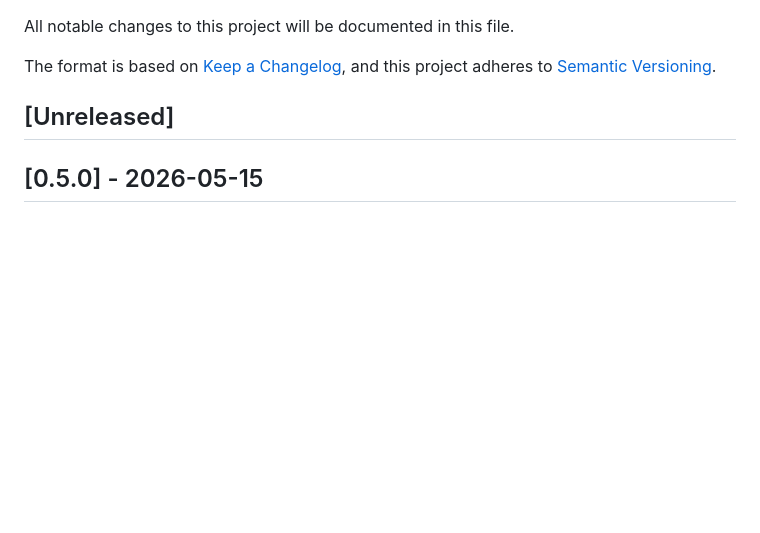
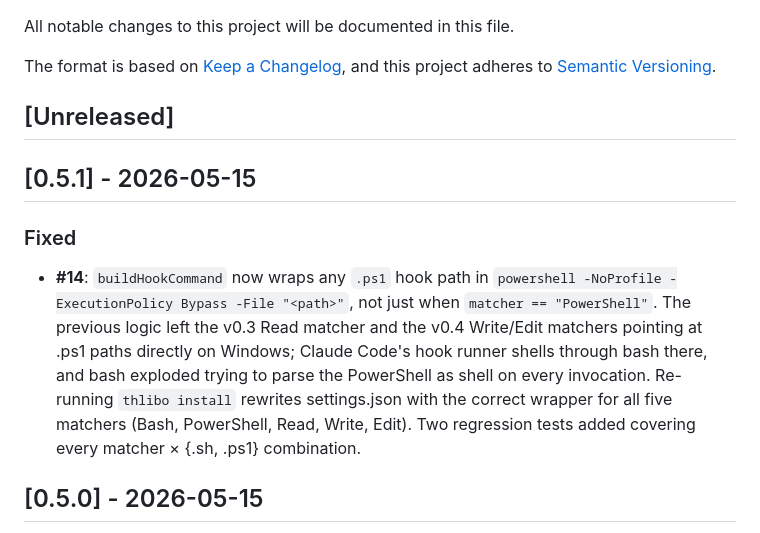
Before and after one commit to 3rg0n/thlibo, a Markdown page: CHANGELOG.md, the part around the change. Drawn GitHub-style; blank space fills up the shorter version.

Commit message:
chore(release): cut v0.5.1
Single-fix patch on top of v0.5.0. Issue #14: every .ps1 hook
gets the powershell -File wrapper, not just the PowerShell-Exec
matcher. Unblocks Read + Write/Edit hooks on Windows.

```diff
--- a/CHANGELOG.md
+++ b/CHANGELOG.md
@@ -6,6 +6,22 @@ The format is based on [Keep a Changelog](https://keepachangelog.com/en/1.1.0/),
 and this project adheres to [Semantic Versioning](https://semver.org/spec/v2.0.0.html).
 
 ## [Unreleased]
+
+## [0.5.1] - 2026-05-15
+
+### Fixed
+
+- **#14**: `buildHookCommand` now wraps any `.ps1` hook path in
+  `powershell -NoProfile -ExecutionPolicy Bypass -File "<path>"`,
+  not just when `matcher == "PowerShell"`. The previous logic
+  left the v0.3 Read matcher and the v0.4 Write/Edit matchers
+  pointing at .ps1 paths directly on Windows; Claude Code's
+  hook runner shells through bash there, and bash exploded
+  trying to parse the PowerShell as shell on every invocation.
+  Re-running `thlibo install` rewrites settings.json with the
+  correct wrapper for all five matchers (Bash, PowerShell,
+  Read, Write, Edit). Two regression tests added covering
+  every matcher × {.sh, .ps1} combination.
 
 ## [0.5.0] - 2026-05-15
 
```
